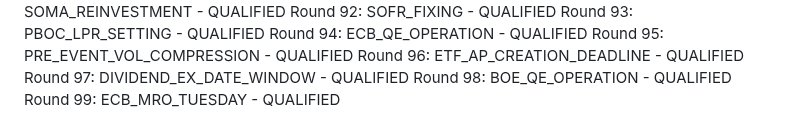
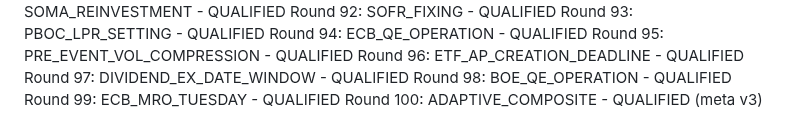
Before and after one commit to athenixai-lab/claude2, a Markdown page: zenyth-ideation/state/round_log.md, the part around the change. GitHub-like rendering.

Commit message:
Round 100: ADAPTIVE_COMPOSITE - QUALIFIED (meta v3)

```diff
--- a/zenyth-ideation/state/round_log.md
+++ b/zenyth-ideation/state/round_log.md
@@ -98,3 +98,4 @@ Round 96: ETF_AP_CREATION_DEADLINE - QUALIFIED
 Round 97: DIVIDEND_EX_DATE_WINDOW - QUALIFIED
 Round 98: BOE_QE_OPERATION - QUALIFIED
 Round 99: ECB_MRO_TUESDAY - QUALIFIED
+Round 100: ADAPTIVE_COMPOSITE - QUALIFIED (meta v3)
```
Also changed, not shown: 1 other file.
